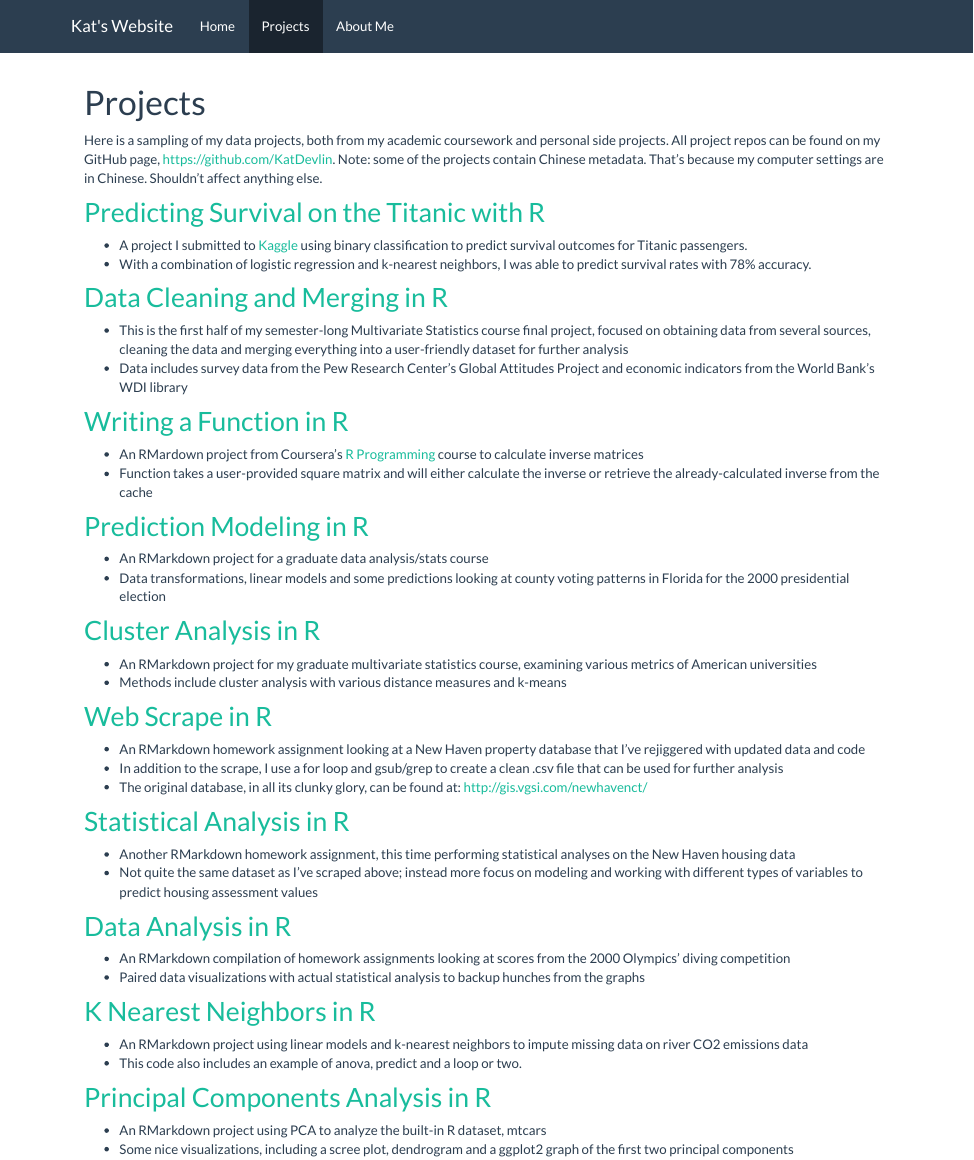
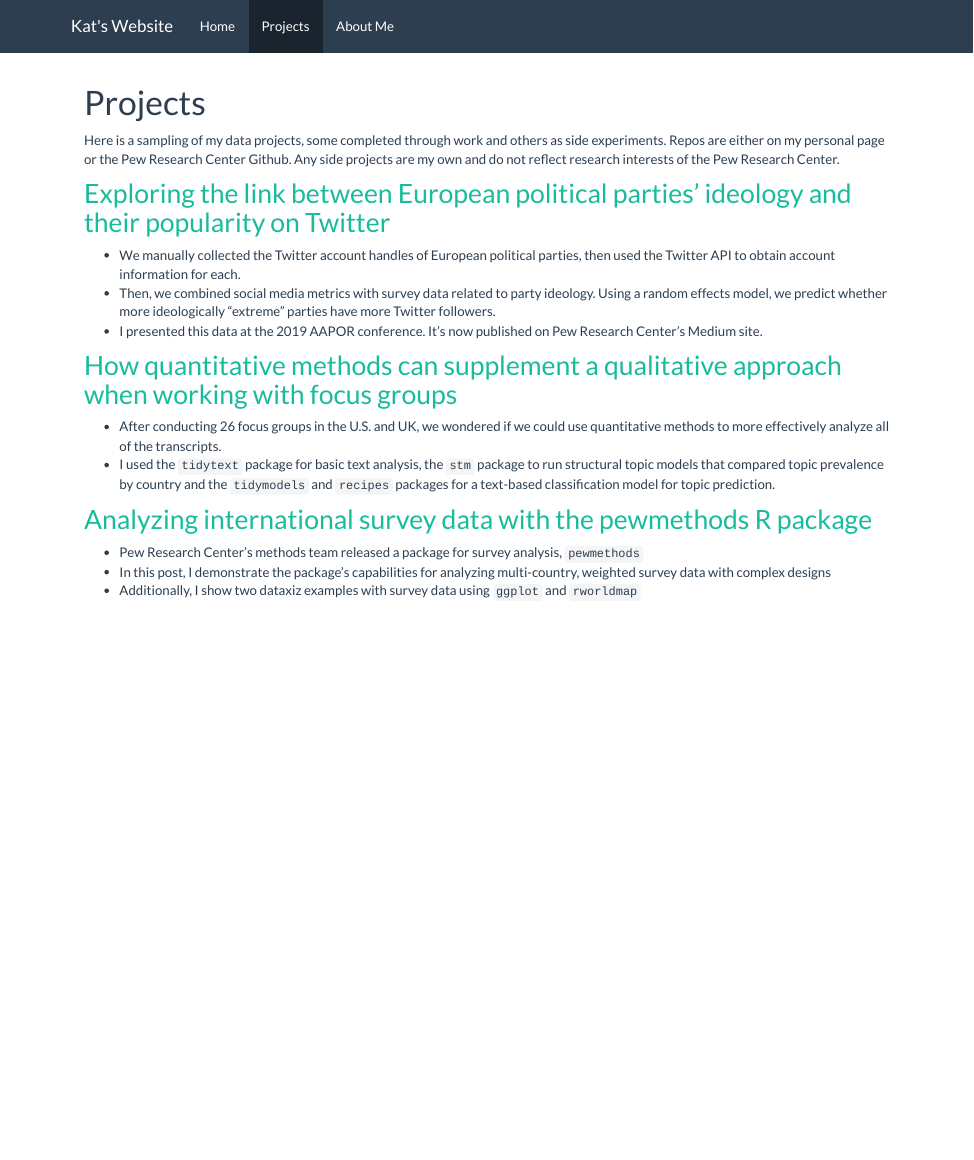
Before and after one commit to KatDevlin/KatDevlin.github.io, an R Markdown document (projects.Rmd): the page in a window 1100 px wide, from its top. The pictures show the output file projects.html that the author committed with the source, opened offline; library style sheets and scripts come from the installed R packages.

Commit message:
projects update

```diff
--- a/projects.Rmd
+++ b/projects.Rmd
@@ -2,55 +2,21 @@
 title: "Projects"
 ---
 
-Here is a sampling of my data projects, both from my academic coursework and personal side projects. All project repos can be found on my GitHub page, https://github.com/KatDevlin. Note: some of the projects contain Chinese metadata. That's because my computer settings are in Chinese. Shouldn't affect anything else.
+Here is a sampling of my data projects, some completed through work and others as side experiments. Repos are either on my personal page or the Pew Research Center Github. Any side projects are my own and do not reflect research interests of the Pew Research Center.
 
-## [Predicting Survival on the Titanic with R](https://katdevlin.github.io/Titanic_predict/)
+## [Exploring the link between European political parties’ ideology and their popularity on Twitter](https://medium.com/pew-research-center-decoded/exploring-the-link-between-european-political-parties-ideology-and-their-popularity-on-twitter-1db4767cb8e3)
 
-- A project I submitted to [Kaggle](https://www.kaggle.com/c/titanic) using binary classification to predict survival outcomes for Titanic passengers.
-- With a combination of logistic regression and k-nearest neighbors, I was able to predict survival rates with 78% accuracy.
+- We manually collected the Twitter account handles of European political parties, then used the Twitter API to obtain account information for each.
+- Then, we combined social media metrics with survey data related to party ideology. Using a random effects model, we predict whether more ideologically "extreme" parties have more Twitter followers.
+- I presented this data at the 2019 AAPOR conference. It's now published on Pew Research Center's Medium site.
 
-## [Data Cleaning and Merging in R](https://katdevlin.github.io/Multivar_FinalProject/)
+## [How quantitative methods can supplement a qualitative approach when working with focus groups](https://medium.com/pew-research-center-decoded/when-working-with-focus-groups-quantitative-methods-can-help-6ad39475ae5f)
 
-- This is the first half of my semester-long Multivariate Statistics course final project, focused on obtaining data from several sources, cleaning the data and merging everything into a user-friendly dataset for further analysis
-- Data includes survey data from the Pew Research Center's Global Attitudes Project and economic indicators from the World Bank's WDI library
+- After conducting 26 focus groups in the U.S. and UK, we wondered if we could use quantitative methods to more effectively analyze all of the transcripts.
+- I used the `tidytext` package for basic text analysis, the `stm` package to run structural topic models that compared topic prevalence by country and the `tidymodels` and `recipes` packages for a text-based classification model for topic prediction.
 
-## [Writing a Function in R](https://katdevlin.github.io/InverseMatrixFunction/)
+## [Analyzing international survey data with the pewmethods R package](https://medium.com/pew-research-center-decoded/analyzing-international-survey-data-with-the-pewmethods-r-package-3b0b21cba607)
 
-- An RMardown project from Coursera's [R Programming](https://www.coursera.org/learn/r-programming) course to calculate inverse matrices
-- Function takes a user-provided square matrix and will either calculate the inverse or retrieve the already-calculated inverse from the cache
-
-## [Prediction Modeling in R](https://katdevlin.github.io/predict_2000election/)
-
-- An RMarkdown project for a graduate data analysis/stats course
-- Data transformations, linear models and some predictions looking at county voting patterns in Florida for the 2000 presidential election
-
-## [Cluster Analysis in R](https://katdevlin.github.io/ClusterAnalysis_colleges/)
-
-- An RMarkdown project for my graduate multivariate statistics course, examining various metrics of American universities
-- Methods include cluster analysis with various distance measures and k-means
-
-## [Web Scrape in R](https://katdevlin.github.io/housing_scrape/)
-
-- An RMarkdown homework assignment looking at a New Haven property database that I've rejiggered with updated data and code
-- In addition to the scrape, I use a for loop and gsub/grep to create a clean .csv file that can be used for further analysis
-- The original database, in all its clunky glory, can be found at: http://gis.vgsi.com/newhavenct/
-
-## [Statistical Analysis in R](https://katdevlin.github.io/housing_analysis/)
-
-- Another RMarkdown homework assignment, this time performing statistical analyses on the New Haven housing data
-- Not quite the same dataset as I've scraped above; instead more focus on modeling and working with different types of variables to predict housing assessment values
-
-## [Data Analysis in R](https://katdevlin.github.io/OlympicDives/)
-
-- An RMarkdown compilation of homework assignments looking at scores from the 2000 Olympics' diving competition
-- Paired data visualizations with actual statistical analysis to backup hunches from the graphs
-
-## [K Nearest Neighbors in R](https://katdevlin.github.io/k_nearest_rivers/)
-
-- An RMarkdown project using linear models and k-nearest neighbors to impute missing data on river CO2 emissions data
-- This code also includes an example of anova, predict and a loop or two.
-
-## [Principal Components Analysis in R](https://katdevlin.github.io/PCA_cars/)
-
-- An RMarkdown project using PCA to analyze the built-in R dataset, mtcars
-- Some nice visualizations, including  a scree plot, dendrogram and a ggplot2 graph of the first two principal components
+- Pew Research Center's methods team released a package for survey analysis, `pewmethods`
+- In this post, I demonstrate the package's capabilities for analyzing multi-country, weighted survey data with complex designs
+- Additionally, I show two dataxiz examples with survey data using `ggplot` and `rworldmap`
```
Also changed, not shown: projects.html.
